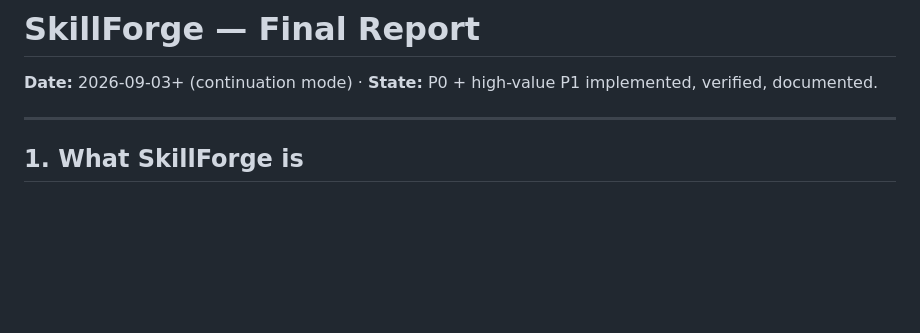
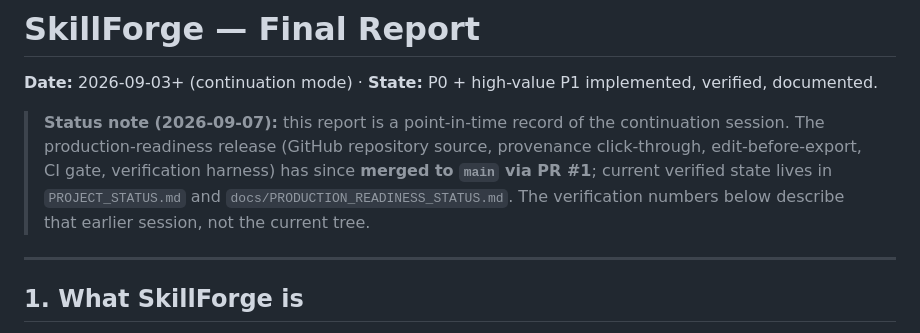
Before and after one commit to khoa8/skill-forge, a Markdown page: FINAL_REPORT.md, the part around the change. Rendered like a GitHub page; blank space fills up the shorter version.

Commit message:
docs: reconcile production release status

```diff
--- a/FINAL_REPORT.md
+++ b/FINAL_REPORT.md
@@ -1,6 +1,13 @@
 # SkillForge — Final Report
 
 **Date:** 2026-09-03+ (continuation mode) · **State:** P0 + high-value P1 implemented, verified, documented.
+
+> **Status note (2026-09-07):** this report is a point-in-time record of the continuation
+> session. The production-readiness release (GitHub repository source, provenance
+> click-through, edit-before-export, CI gate, verification harness) has since **merged to
+> `main` via PR #1**; current verified state lives in `PROJECT_STATUS.md` and
+> `docs/PRODUCTION_READINESS_STATUS.md`. The verification numbers below describe that
+> earlier session, not the current tree.
 
 ---
 
```
Also changed, not shown: PROJECT_STATUS.md (+4 -4 lines), docs/PRODUCTION_READINESS_STATUS.md (+24 -13 lines).
